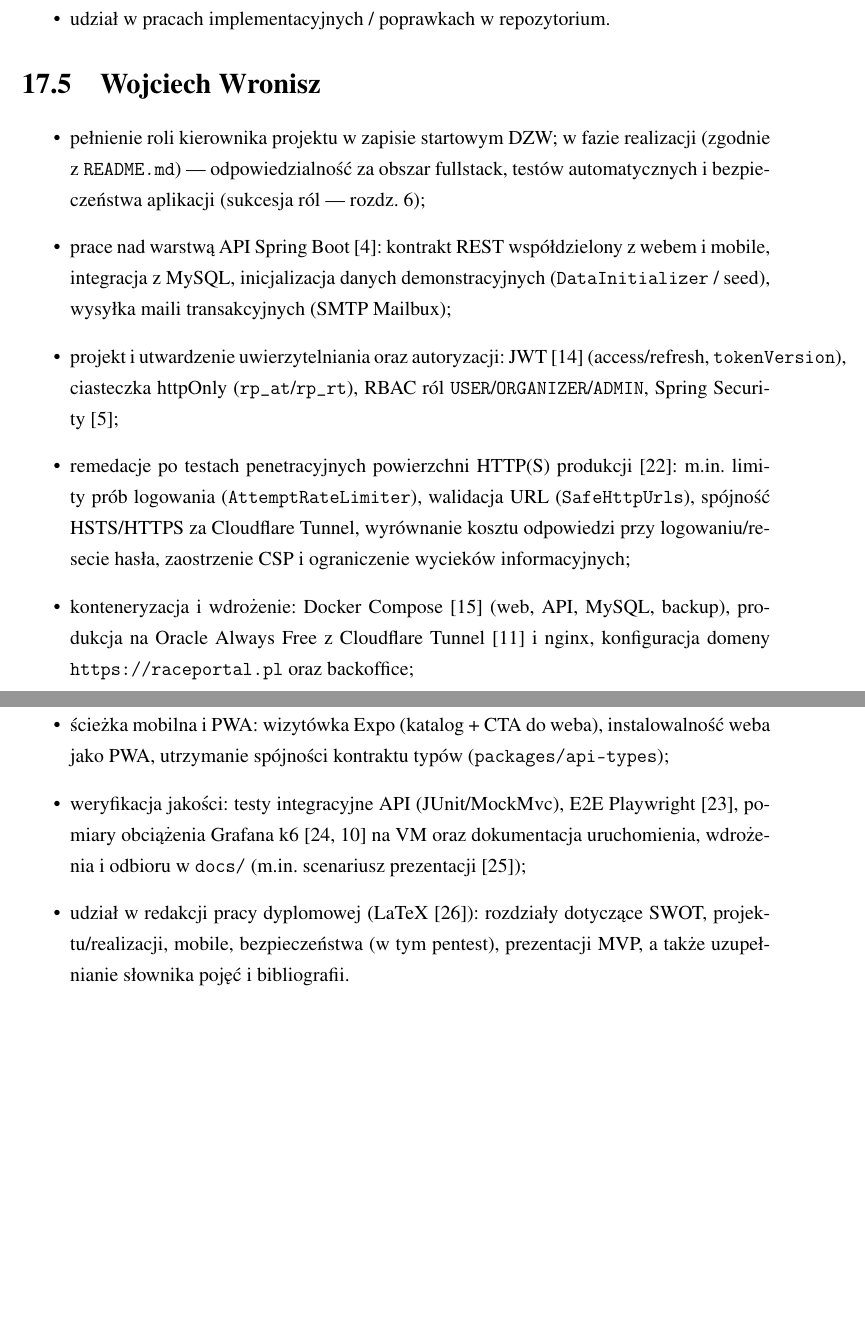
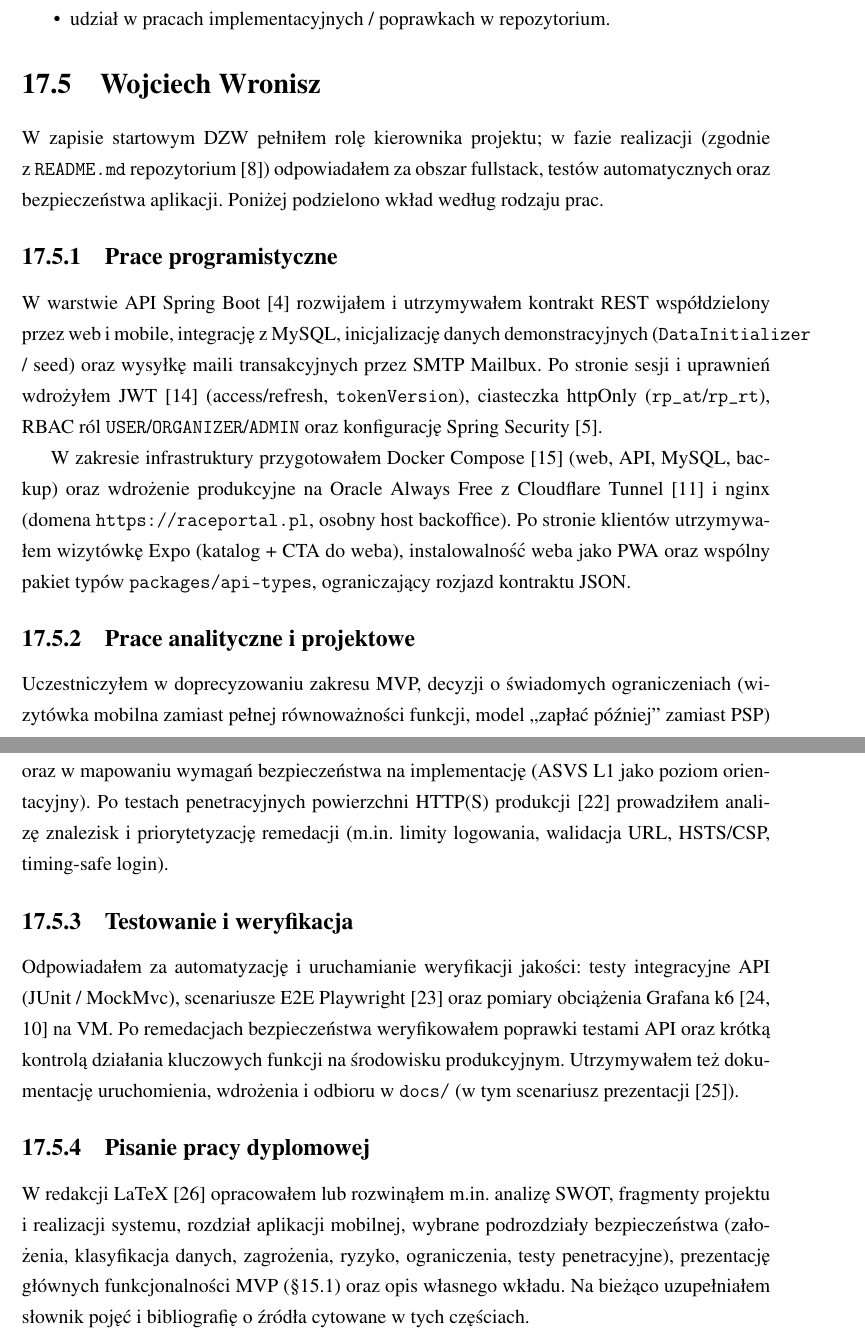
Before and after one commit to Gucio-009/RacePortal, a LaTeX thesis (latex/pjatk_latex-main/RacePortal.tex): two parts of pages 116 and 117 of 130, joined at a grey line, cut so that both start at the same text, the shorter picture padded with empty space. Compiled offline with pdfLaTeX.

Commit message:
Apply thesis review fixes in owned sections 8.4, 15.1 and 17.5.
Flatten database/class-diagram section, switch demo criteria to past tense, and expand Wojciech contribution into programming, analysis, testing and writing subsections.

Co-authored-by: Cursor <cursoragent@cursor.com>

```diff
--- a/latex/pjatk_latex-main/RacePortal.tex
+++ b/latex/pjatk_latex-main/RacePortal.tex
@@ -2019,16 +2018,21 @@ Wykonane przeze mnie prace skupiały się przede wszystkim na wyglądzie, użyte
 \end{itemize}
 
 \section{Wojciech Wronisz}
-\begin{itemize}
-  \item pełnienie roli kierownika projektu w~zapisie startowym DZW; w~fazie realizacji (zgodnie z~\texttt{README.md}) --- odpowiedzialność za obszar fullstack, testów automatycznych i~bezpieczeństwa aplikacji (sukcesja ról --- rozdz.~6);
-  \item prace nad warstwą API Spring Boot~\cite{spring:boot}: kontrakt REST współdzielony z~webem i~mobile, integracja z~MySQL, inicjalizacja danych demonstracyjnych (\texttt{DataInitializer} / seed), wysyłka maili transakcyjnych (SMTP Mailbux);
-  \item projekt i~utwardzenie uwierzytelniania oraz autoryzacji: JWT~\cite{jwt:rfc} (access/refresh, \texttt{tokenVersion}), ciasteczka httpOnly (\texttt{rp\_at}/\texttt{rp\_rt}), RBAC ról \texttt{USER}/\texttt{ORGANIZER}/\texttt{ADMIN}, Spring Security~\cite{spring:security};
-  \item remedacje po testach penetracyjnych powierzchni HTTP(S) produkcji~\cite{raceportal:pentest}: m.in.\ limity prób logowania (\texttt{AttemptRateLimiter}), walidacja URL (\texttt{SafeHttpUrls}), spójność HSTS/HTTPS za Cloudflare Tunnel, wyrównanie kosztu odpowiedzi przy logowaniu/resecie hasła, zaostrzenie CSP i~ograniczenie wycieków informacyjnych;
-  \item konteneryzacja i~wdrożenie: Docker Compose~\cite{docker:compose} (web, API, MySQL, backup), produkcja na Oracle Always Free z~Cloudflare Tunnel~\cite{cloudflare:tunnel} i~nginx, konfiguracja domeny \url{https://raceportal.pl} oraz backoffice;
-  \item ścieżka mobilna i~PWA: wizytówka Expo (katalog + CTA do weba), instalowalność weba jako PWA, utrzymanie spójności kontraktu typów (\texttt{packages/api-types});
-  \item weryfikacja jakości: testy integracyjne API (JUnit/MockMvc), E2E Playwright~\cite{playwright:docs}, pomiary obciążenia Grafana~k6~\cite{k6:docs,k6:vm-rps} na VM oraz dokumentacja uruchomienia, wdrożenia i~odbioru w~\texttt{docs/} (m.in.\ scenariusz prezentacji~\cite{raceportal:demo});
-  \item udział w~redakcji pracy dyplomowej (LaTeX~\cite{latex:project}): rozdziały dotyczące SWOT, projektu/realizacji, mobile, bezpieczeństwa (w~tym pentest), prezentacji MVP, a~także uzupełnianie słownika pojęć i~bibliografii.
-\end{itemize}
+W~zapisie startowym DZW pełniłem rolę kierownika projektu; w~fazie realizacji (zgodnie z~\texttt{README.md} repozytorium~\cite{raceportal:repo}) odpowiadałem za obszar fullstack, testów automatycznych oraz bezpieczeństwa aplikacji. Poniżej podzielono wkład według rodzaju prac.
+
+\subsection{Prace programistyczne}
+W~warstwie API Spring Boot~\cite{spring:boot} rozwijałem i~utrzymywałem kontrakt REST współdzielony przez web i~mobile, integrację z~MySQL, inicjalizację danych demonstracyjnych (\texttt{DataInitializer} / seed) oraz wysyłkę maili transakcyjnych przez SMTP Mailbux. Po stronie sesji i~uprawnień wdrożyłem JWT~\cite{jwt:rfc} (access/refresh, \texttt{tokenVersion}), ciasteczka httpOnly (\texttt{rp\_at}/\texttt{rp\_rt}), RBAC ról \texttt{USER}/\texttt{ORGANIZER}/\texttt{ADMIN} oraz konfigurację Spring Security~\cite{spring:security}.
+
+W~zakresie infrastruktury przygotowałem Docker Compose~\cite{docker:compose} (web, API, MySQL, backup) oraz wdrożenie produkcyjne na Oracle Always Free z~Cloudflare Tunnel~\cite{cloudflare:tunnel} i~nginx (domena \url{https://raceportal.pl}, osobny host backoffice). Po stronie klientów utrzymywałem wizytówkę Expo (katalog + CTA do weba), instalowalność weba jako PWA oraz wspólny pakiet typów \texttt{packages/api-types}, ograniczający rozjazd kontraktu JSON.
+
+\subsection{Prace analityczne i~projektowe}
+Uczestniczyłem w~doprecyzowaniu zakresu MVP, decyzji o~świadomych ograniczeniach (wizytówka mobilna zamiast pełnej równoważności funkcji, model ,,zapłać później'' zamiast PSP) oraz w~mapowaniu wymagań bezpieczeństwa na implementację (ASVS L1 jako poziom orientacyjny). Po testach penetracyjnych powierzchni HTTP(S) produkcji~\cite{raceportal:pentest} prowadziłem analizę znalezisk i~priorytetyzację remedacji (m.in.\ limity logowania, walidacja URL, HSTS/CSP, timing-safe login).
+
+\subsection{Testowanie i~weryfikacja}
+Odpowiadałem za automatyzację i~uruchamianie weryfikacji jakości: testy integracyjne API (JUnit / MockMvc), scenariusze E2E Playwright~\cite{playwright:docs} oraz pomiary obciążenia Grafana~k6~\cite{k6:docs,k6:vm-rps} na VM. Po remedacjach bezpieczeństwa weryfikowałem poprawki testami API oraz krótką kontrolą działania kluczowych funkcji na środowisku produkcyjnym. Utrzymywałem też dokumentację uruchomienia, wdrożenia i~odbioru w~\texttt{docs/} (w~tym scenariusz prezentacji~\cite{raceportal:demo}).
+
+\subsection{Pisanie pracy dyplomowej}
+W~redakcji LaTeX~\cite{latex:project} opracowałem lub rozwinąłem m.in.\ analizę SWOT, fragmenty projektu i~realizacji systemu, rozdział aplikacji mobilnej, wybrane podrozdziały bezpieczeństwa (założenia, klasyfikacja danych, zagrożenia, ryzyko, ograniczenia, testy penetracyjne), prezentację głównych funkcjonalności MVP (§15.1) oraz opis własnego wkładu. Na bieżąco uzupełniałem słownik pojęć i~bibliografię o~źródła cytowane w~tych częściach.
 
 \chapter{Podsumowanie}
 \label{ch:podsumowanie}
```
Also changed, not shown: latex/pjatk_latex-main/RacePortal.pdf, latex/pjatk_latex-main/RacePortal.tex (11 more changed lines).
